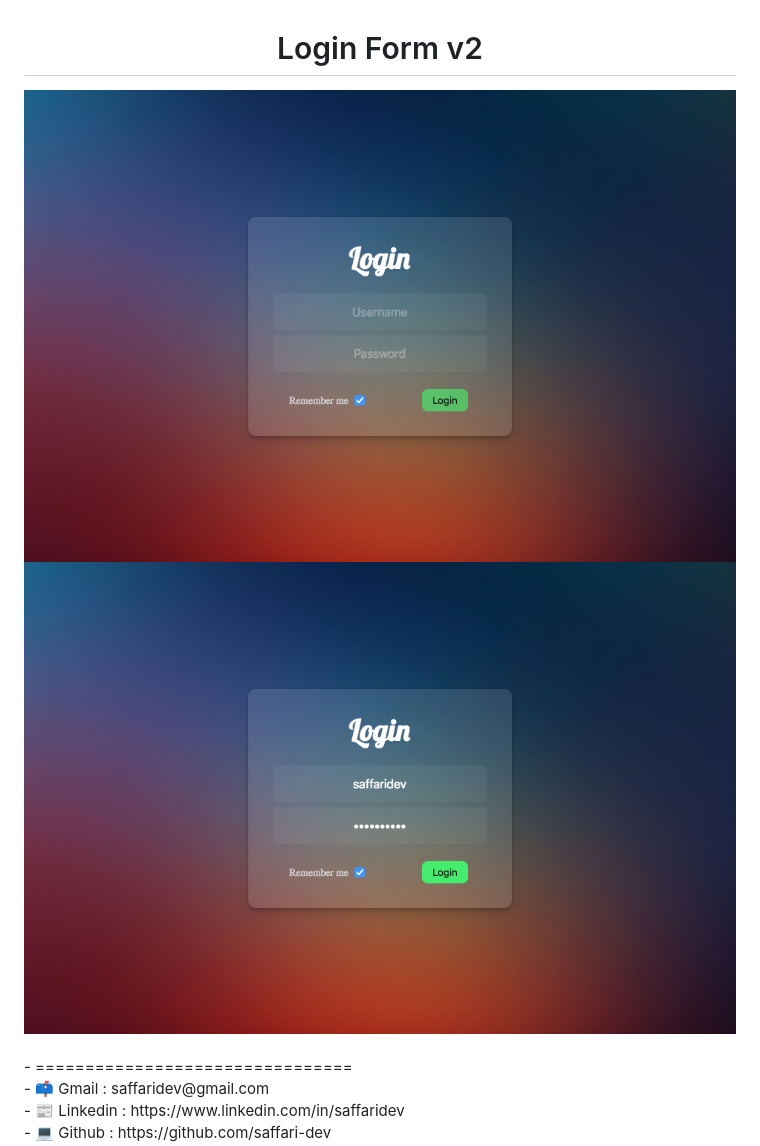
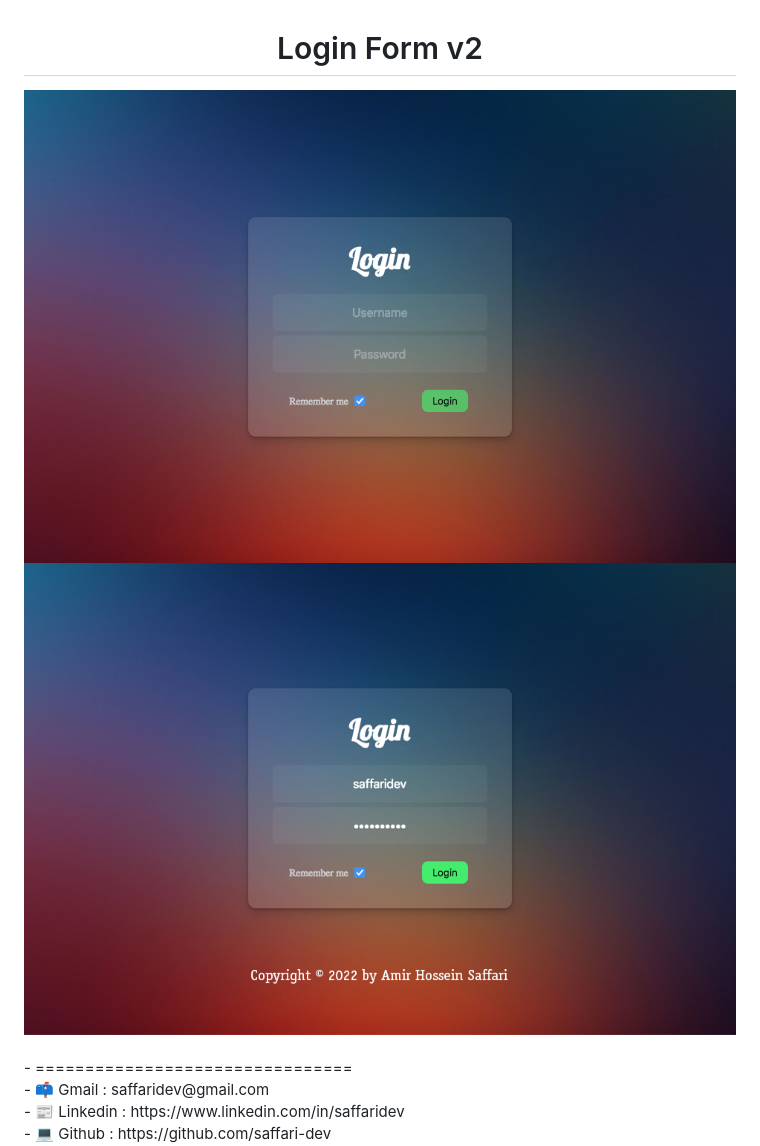
Before and after one commit to Qmirdev/Login-Form-v2, a Markdown page: README.md, the part around the change. GitHub-like rendering; pictures changed too: docs/images/2.png (deleted), docs/images/img-2.png (added).

Commit message:
uploading images

```diff
--- a/README.md
+++ b/README.md
@@ -1,7 +1,7 @@
 <div align="center">
   <h1>Login Form v2</h1>
-  <img src="/docs/images/1.png">
-  <img src="/docs/images/2.png">
+  <img src="/docs/images/img-1.png">
+  <img src="/docs/images/img-2.png">
 </div>
 
 <br>
```
Also changed, not shown: docs/images/img-1.png (renamed from docs/images/1.png), 1 other file.
